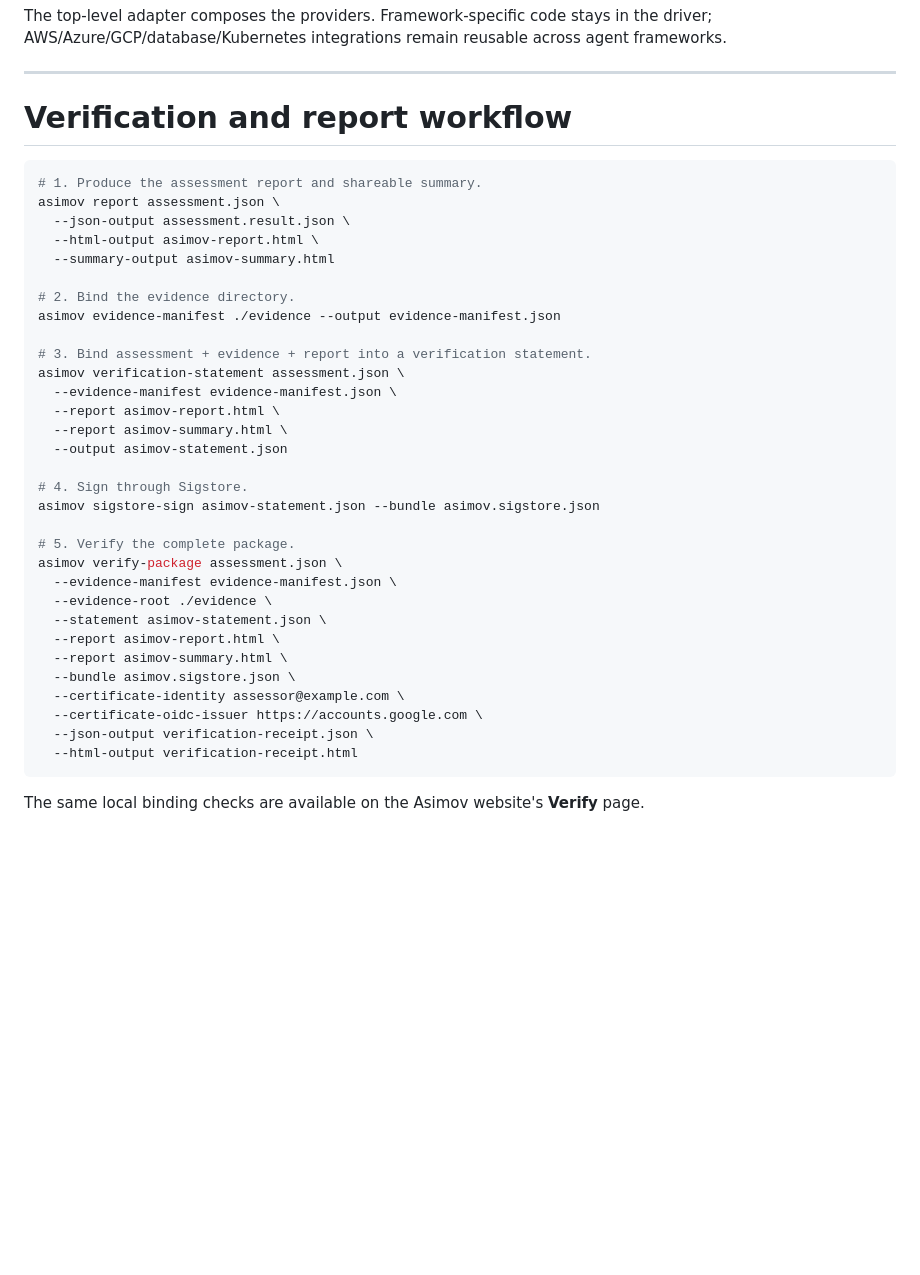
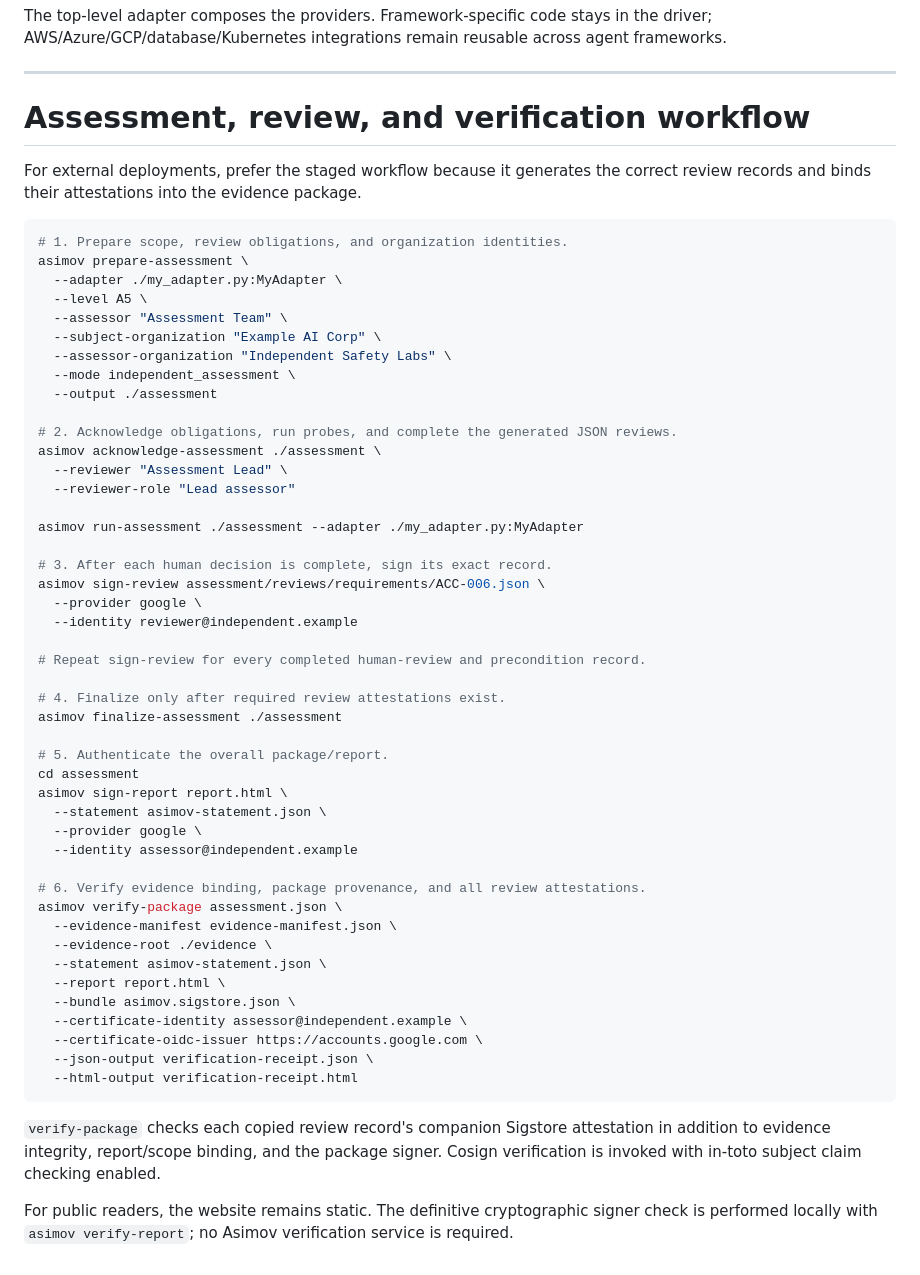
Before and after one commit to asimov-safety/asimov, a Markdown page: docs/IMPLEMENTATION-HANDBOOK.md, the part around one of its changes. GitHub-like rendering; blank space fills up the shorter version.

Commit message:
Update implementation handbook for signed reviews

````diff
--- a/docs/IMPLEMENTATION-HANDBOOK.md
+++ b/docs/IMPLEMENTATION-HANDBOOK.md
@@ -376,40 +412,58 @@ The top-level adapter composes the providers. Framework-specific code stays in t
 
 ---
 
-# Verification and report workflow
+# Assessment, review, and verification workflow
+
+For external deployments, prefer the staged workflow because it generates the correct review records and binds their attestations into the evidence package.
 
 ```bash
-# 1. Produce the assessment report and shareable summary.
-asimov report assessment.json \
-  --json-output assessment.result.json \
-  --html-output asimov-report.html \
-  --summary-output asimov-summary.html
+# 1. Prepare scope, review obligations, and organization identities.
+asimov prepare-assessment \
+  --adapter ./my_adapter.py:MyAdapter \
+  --level A5 \
+  --assessor "Assessment Team" \
+  --subject-organization "Example AI Corp" \
+  --assessor-organization "Independent Safety Labs" \
+  --mode independent_assessment \
+  --output ./assessment
 
-# 2. Bind the evidence directory.
-asimov evidence-manifest ./evidence --output evidence-manifest.json
+# 2. Acknowledge obligations, run probes, and complete the generated JSON reviews.
+asimov acknowledge-assessment ./assessment \
+  --reviewer "Assessment Lead" \
+  --reviewer-role "Lead assessor"
 
-# 3. Bind assessment + evidence + report into a verification statement.
-asimov verification-statement assessment.json \
-  --evidence-manifest evidence-manifest.json \
-  --report asimov-report.html \
-  --report asimov-summary.html \
-  --output asimov-statement.json
+asimov run-assessment ./assessment --adapter ./my_adapter.py:MyAdapter
 
-# 4. Sign through Sigstore.
-asimov sigstore-sign asimov-statement.json --bundle asimov.sigstore.json
+# 3. After each human decision is complete, sign its exact record.
+asimov sign-review assessment/reviews/requirements/ACC-006.json \
+  --provider google \
+  --identity reviewer@independent.example
 
-# 5. Verify the complete package.
+# Repeat sign-review for every completed human-review and precondition record.
+
+# 4. Finalize only after required review attestations exist.
+asimov finalize-assessment ./assessment
+
+# 5. Authenticate the overall package/report.
+cd assessment
+asimov sign-report report.html \
+  --statement asimov-statement.json \
+  --provider google \
+  --identity assessor@independent.example
+
+# 6. Verify evidence binding, package provenance, and all review attestations.
 asimov verify-package assessment.json \
   --evidence-manifest evidence-manifest.json \
   --evidence-root ./evidence \
   --statement asimov-statement.json \
-  --report asimov-report.html \
-  --report asimov-summary.html \
+  --report report.html \
   --bundle asimov.sigstore.json \
-  --certificate-identity assessor@example.com \
+  --certificate-identity assessor@independent.example \
   --certificate-oidc-issuer https://accounts.google.com \
   --json-output verification-receipt.json \
   --html-output verification-receipt.html
 ```
 
-The same local binding checks are available on the Asimov website's **Verify** page.
+`verify-package` checks each copied review record's companion Sigstore attestation in addition to evidence integrity, report/scope binding, and the package signer. Cosign verification is invoked with in-toto subject claim checking enabled.
+
+For public readers, the website remains static. The definitive cryptographic signer check is performed locally with `asimov verify-report`; no Asimov verification service is required.
````
Also changed, not shown: other parts of docs/IMPLEMENTATION-HANDBOOK.md (+36 -0 lines).
